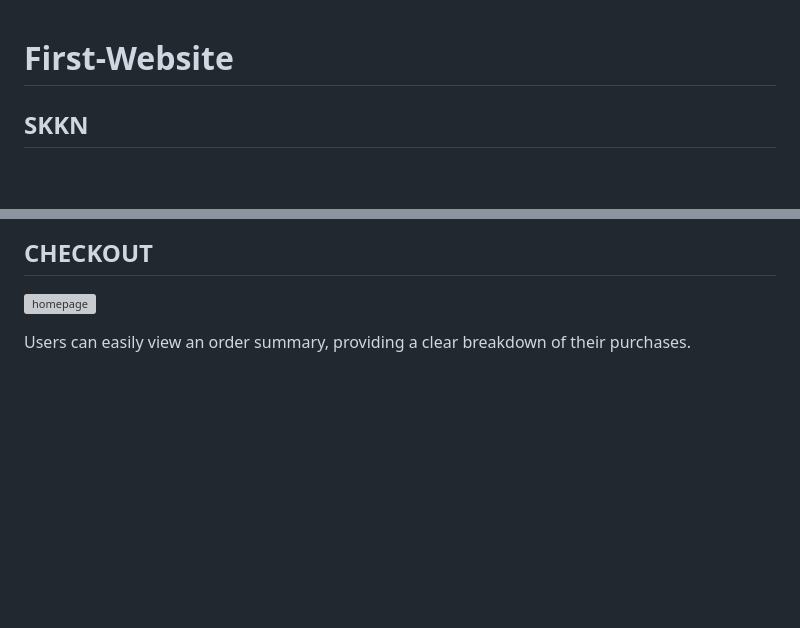
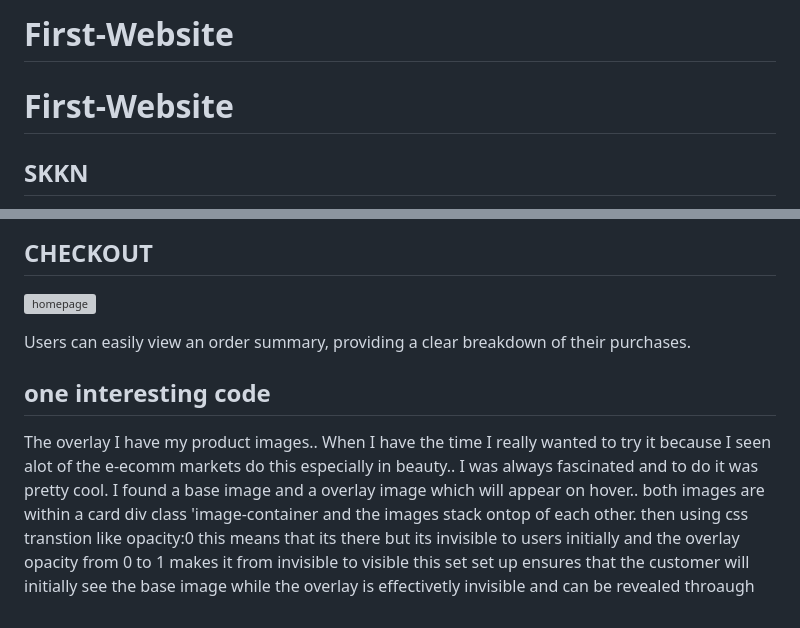
Before and after one commit to Lexiama/Capstone1, a Markdown page: README.md, 2 parts joined by grey strips. Drawn GitHub-style; blank space fills up the shorter version; grey boxes are pictures that could not be loaded.

```diff
--- a/README.md
+++ b/README.md
@@ -1,3 +1,4 @@
+# First-Website
 # First-Website
 ## SKKN
 Welcome to SKKN, where skincare meets nature. We're dedicated to providing the purest, most effective skincare products designed to rejuvenate, revitalize, and bring out your natural beauty.
@@ -65,3 +66,15 @@ Upon navigating to the registration page, users are greeted with an intuitive si
 ![homepage](images/readme7.PNG)
 
 Users can easily view an order summary, providing a clear breakdown of their purchases.
+
+
+
+## one interesting code
+
+The overlay I have my product images.. When I have the time I really wanted to try it because I seen alot of the
+e-ecomm markets do this especially in beauty.. I was always fascinated and to do it was pretty cool.
+I found a base image and a overlay image which will appear on hover.. both images are within a card div class 'image-container
+and the images stack ontop of each other. then using css transtion like opacity:0 this means that its there but its invisible to users initially
+and the overlay opacity from 0 to 1 makes it from invisible to visible
+this set set up ensures that the customer will initially see the base image while the overlay is effectivetly
+invisible and can be revealed throaugh
```
Also changed, not shown: other parts of README.md (+6 -6 lines).
